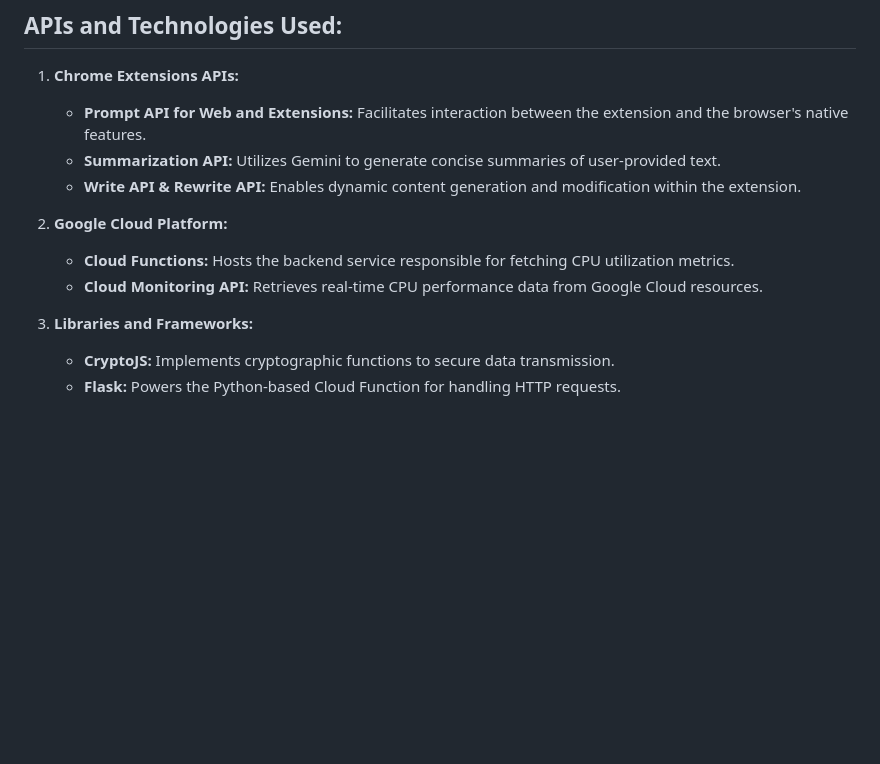
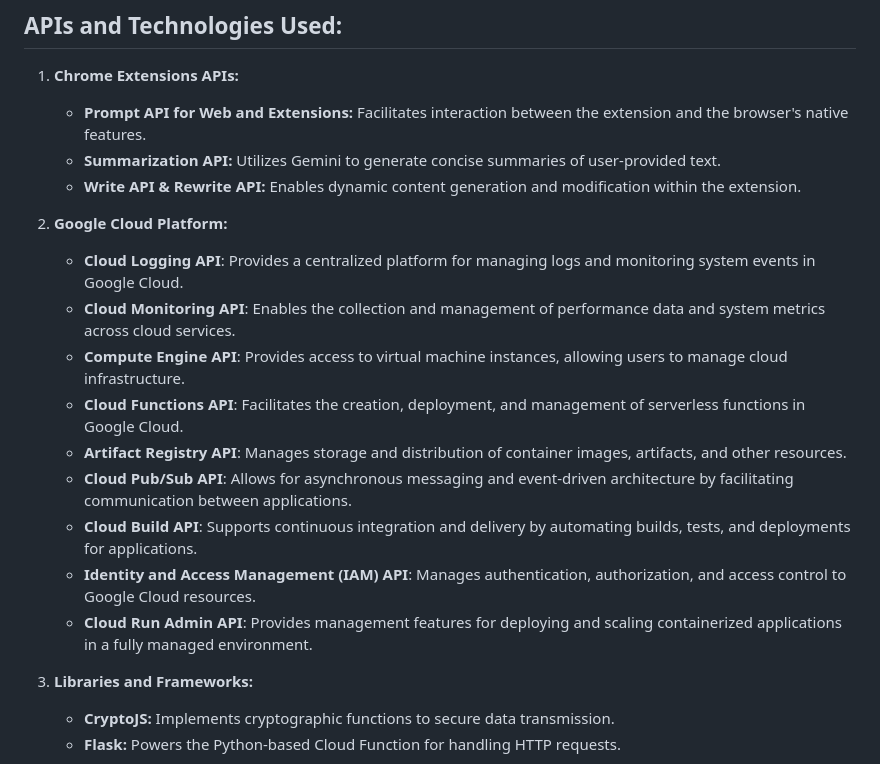
Before and after one commit to Karan-05/Chrome-extension-, a Markdown page: README.md, the part around the change. GitHub-like rendering; blank space fills up the shorter version.

```diff
--- a/README.md
+++ b/README.md
@@ -25,8 +25,15 @@ To demonstrate this concept, we initiated a VM instance on our Google Cloud Plat
    - **Write API & Rewrite API:** Enables dynamic content generation and modification within the extension.
 
 2. **Google Cloud Platform:**
-   - **Cloud Functions:** Hosts the backend service responsible for fetching CPU utilization metrics.
-   - **Cloud Monitoring API:** Retrieves real-time CPU performance data from Google Cloud resources.
+   - **Cloud Logging API**: Provides a centralized platform for managing logs and monitoring system events in Google Cloud.
+   - **Cloud Monitoring API**: Enables the collection and management of performance data and system metrics across cloud services.
+   - **Compute Engine API**: Provides access to virtual machine instances, allowing users to manage cloud infrastructure.
+   - **Cloud Functions API**: Facilitates the creation, deployment, and management of serverless functions in Google Cloud.
+   - **Artifact Registry API**: Manages storage and distribution of container images, artifacts, and other resources.
+   - **Cloud Pub/Sub API**: Allows for asynchronous messaging and event-driven architecture by facilitating communication between applications.
+   - **Cloud Build API**: Supports continuous integration and delivery by automating builds, tests, and deployments for applications.
+   - **Identity and Access Management (IAM) API**: Manages authentication, authorization, and access control to Google Cloud resources.
+   - **Cloud Run Admin API**: Provides management features for deploying and scaling containerized applications in a fully managed environment.
 
 3. **Libraries and Frameworks:**
    - **CryptoJS:** Implements cryptographic functions to secure data transmission.
```
